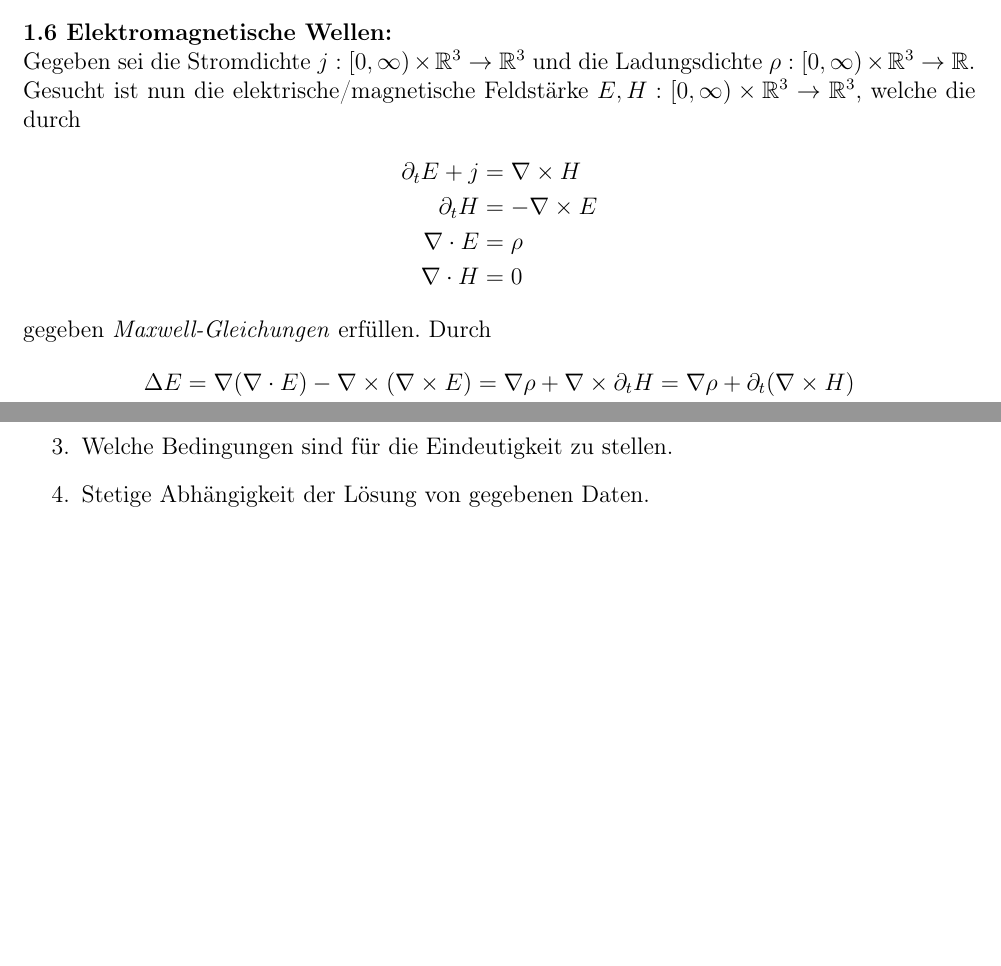
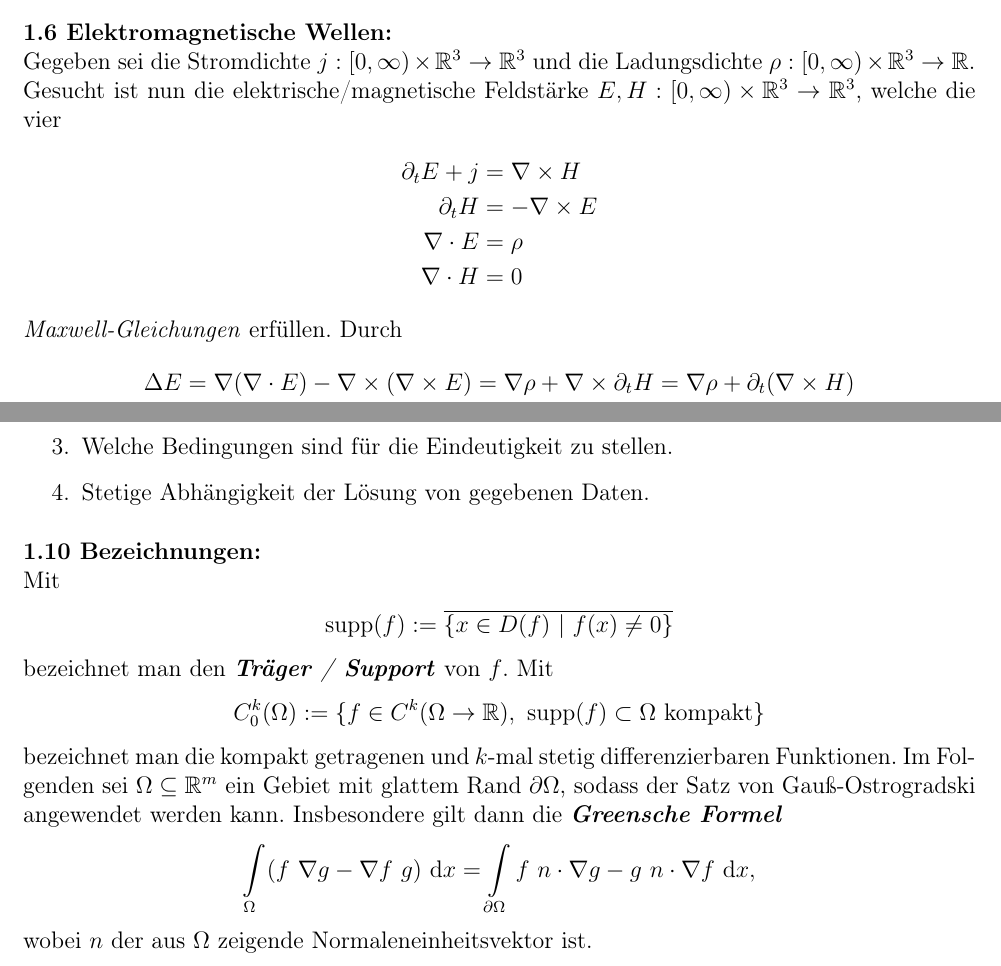
Before and after one commit to DasBakterium/PDE_Lesky, a LaTeX document (PDE_Lesky.tex, which reads chapter/einfuehrung.tex): two parts of pages 4 and 6 of 6, joined at a grey line, cut so that both start at the same text, the shorter picture padded with empty space. Compiled offline with pdfLaTeX.

Commit message:
Hinzugefügt 1.10

```diff
--- a/PDE_Lesky.tex
+++ b/PDE_Lesky.tex
@@ -53,7 +53,7 @@
 \newcommand{\diag}{\operatorname{diag}}
 \renewcommand{\i}{\textrm{i}}
 \newcommand{\Id}{\operatorname{Id}}
-
+\newcommand{\supp}{\operatorname{supp}}
 
 %Mengensymbole
 \newcommand{\N}{\mathbb{N}}
--- a/chapter/einfuehrung.tex
+++ b/chapter/einfuehrung.tex
@@ -167,14 +167,14 @@ $j : [0, \infty) \times \R^3 \to \R^3$
 und die Ladungsdichte
 $\rho : [0,\infty) \times \R^3 \to \R$.
 Gesucht ist nun die elektrische/magnetische Feldstärke $E,H : [0, \infty)\times \R^3 \to \R^3$,
-welche die durch
+welche die vier
 \begin{align*}
 \partial_t E + j &= \nabla \times H\\
 \partial_t H 	&= - \nabla \times E\\
 \nabla \cdot E &= \rho\\
 \nabla \cdot H &= 0
 \end{align*}
-gegeben \textit{Maxwell-Gleichungen} erfüllen.
+\textit{Maxwell-Gleichungen} erfüllen.
 Durch
 \begin{align*}
 \Delta E &= \nabla( \nabla \cdot E ) - \nabla \times ( \nabla \times E)
@@ -304,3 +304,27 @@ ist
 \item Stetige Abhängigkeit der Lösung von gegebenen Daten.
 \end{enumerate}
 \end{genericdf}
+
+\begin{genericdf}{Bezeichnungen}
+Mit
+\begin{align*}
+\supp(f) := \overline{\lbrace x \in D(f) \ | \ f(x) \neq 0 \rbrace}
+\end{align*}
+bezeichnet man den \bi{Träger / Support} von $f$.
+Mit
+\begin{align*}
+C^k_0(\Omega)
+:=
+\lbrace f \in C^k(\Omega \to \R), \ \supp(f) \subset \Omega \ \text{kompakt} \rbrace
+\end{align*}
+bezeichnet man die kompakt getragenen und $k$-mal stetig differenzierbaren Funktionen.
+Im Folgenden sei $\Omega \subseteq \R^m$ ein Gebiet mit glattem Rand $\partial \Omega$, sodass der Satz von Gauß-Ostrogradski angewendet werden kann.
+Insbesondere gilt dann die \bi{Greensche Formel}
+\begin{align*}
+\int \limits_{\Omega} ( f \ \nabla g - \nabla f \ g ) \td{x}
+=
+\int \limits_{\partial \Omega}
+f \ n \cdot \nabla g - g \ n \cdot \nabla f \td{x},
+\end{align*}
+wobei $n$ der aus $\Omega$ zeigende Normaleneinheitsvektor ist.
+\end{genericdf}
```
Also changed, not shown: chapter/einfuehrung.tex (2 more changed lines).
